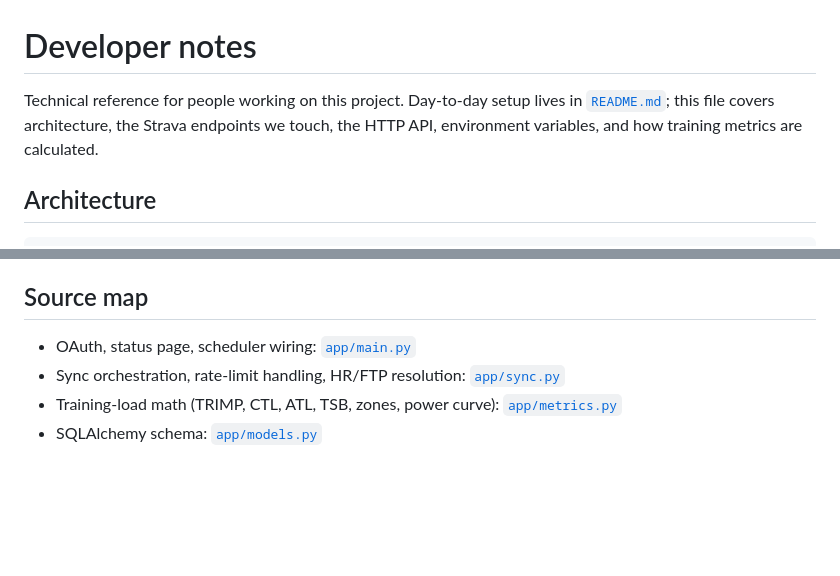
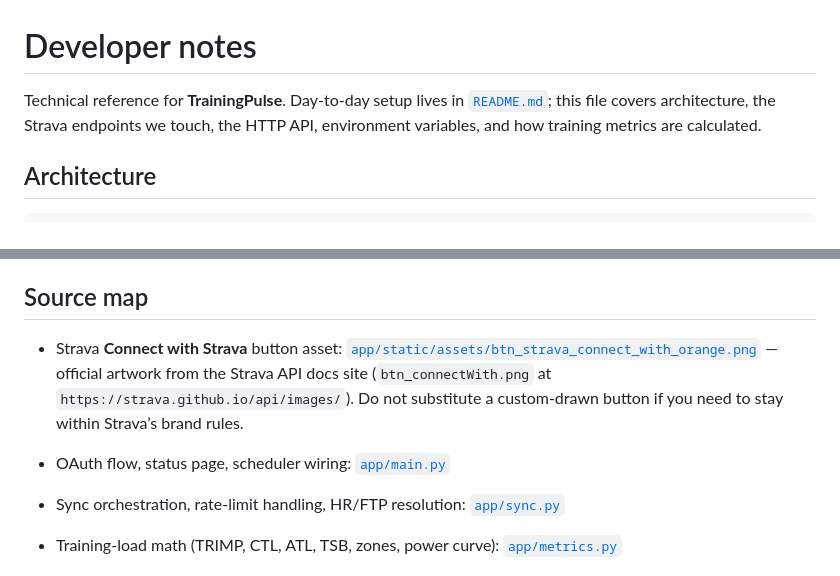
Before and after one commit to mkuf/TrainingPulse, a Markdown page: DEVELOPERS.md, 2 parts joined by grey strips. Rendered like a GitHub page; blank space fills up the shorter version.

```diff
--- a/DEVELOPERS.md
+++ b/DEVELOPERS.md
@@ -1,6 +1,6 @@
 # Developer notes
 
-Technical reference for people working on this project. Day-to-day setup lives in [`README.md`](README.md); this file covers architecture, the Strava endpoints we touch, the HTTP API, environment variables, and how training metrics are calculated.
+Technical reference for **TrainingPulse**. Day-to-day setup lives in [`README.md`](README.md); this file covers architecture, the Strava endpoints we touch, the HTTP API, environment variables, and how training metrics are calculated.
 
 ## Architecture
 
@@ -125,7 +125,9 @@ The script picks the highest-TRIMP recent ride for the activity-detail dashboard
 
 ## Source map
 
-- OAuth, status page, scheduler wiring: [`app/main.py`](app/main.py)
+- Strava **Connect with Strava** button asset: [`app/static/assets/btn_strava_connect_with_orange.png`](app/static/assets/btn_strava_connect_with_orange.png) — official artwork from the Strava API docs site (`btn_connectWith.png` at `https://strava.github.io/api/images/`). Do not substitute a custom-drawn button if you need to stay within Strava’s brand rules.
+
+- OAuth flow, status page, scheduler wiring: [`app/main.py`](app/main.py)
 - Sync orchestration, rate-limit handling, HR/FTP resolution: [`app/sync.py`](app/sync.py)
 - Training-load math (TRIMP, CTL, ATL, TSB, zones, power curve): [`app/metrics.py`](app/metrics.py)
 - SQLAlchemy schema: [`app/models.py`](app/models.py)
```
Also changed, not shown: README.md (+12 -4 lines), screenshots/account_overview.png, screenshots/activity_detail.png, screenshots/fitness.png, 12 other files.
